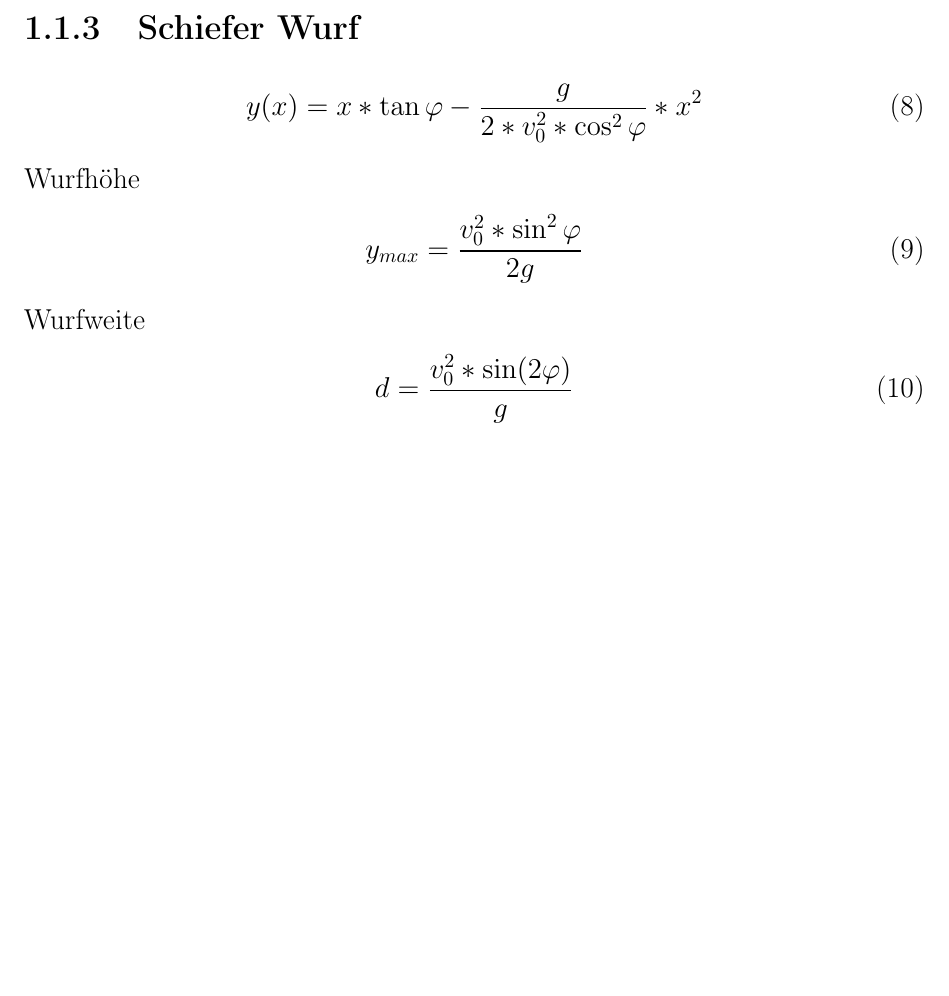
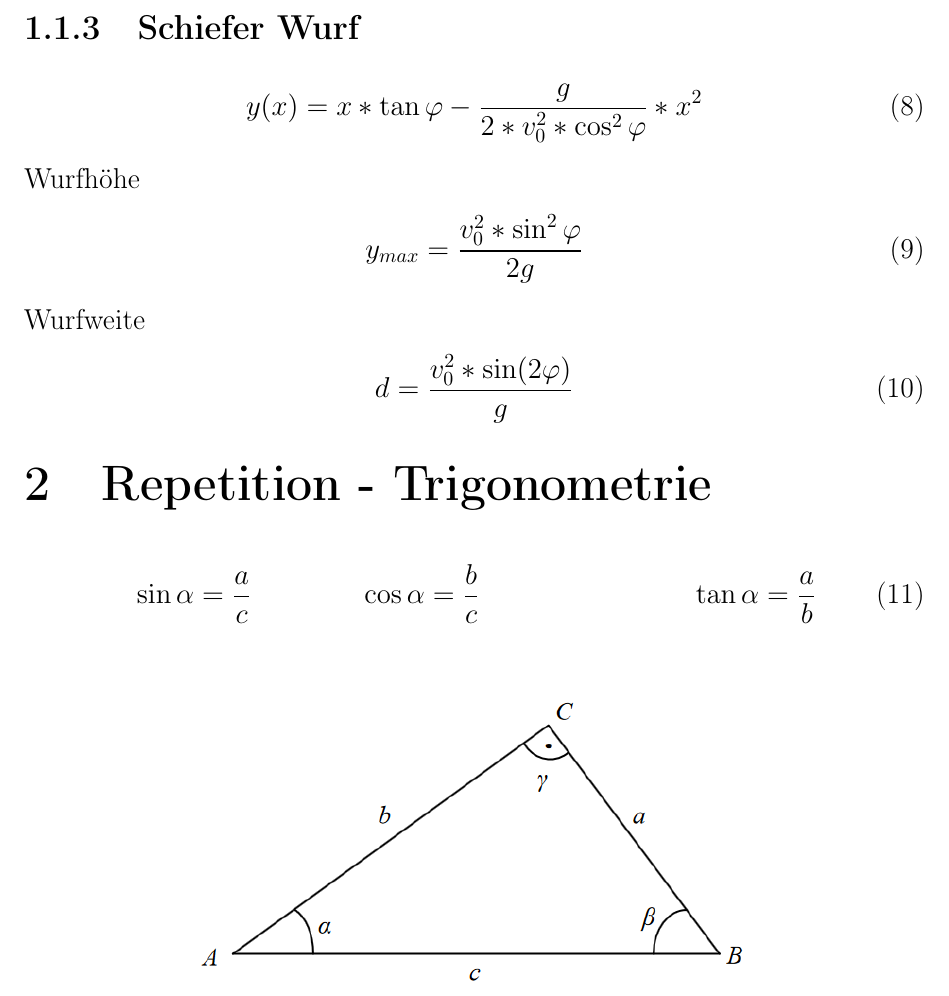
Before and after one commit to innerjoin/PhAI-Formulary, a LaTeX document (Formelsammlung.tex): part of page 2 of 2, cut so that both start at the same text, the shorter picture padded with empty space. Compiled offline with pdfLaTeX.

Commit message:
Repetitionskapitel zu Trigonometrie

```diff
--- a/Formelsammlung.tex
+++ b/Formelsammlung.tex
@@ -90,4 +90,15 @@
 		d = \frac{v_{0}^{2} * \sin(2\varphi)}{g}
 	\end{align}
 
+\section{Repetition - Trigonometrie}
+	\begin{align}
+		&\sin \alpha = \frac{a}{c}
+		&&\cos \alpha = \frac{b}{c}
+		&&&\tan \alpha = \frac{a}{b}
+	\end{align}
+	\begin{figure}[h!]
+		\centering
+		\includegraphics[width=10cm]{img/Trigonometrie.png}
+	\end{figure}
+
 \end{document}
```
Also changed, not shown: img/Trigonometrie.PNG (added).
